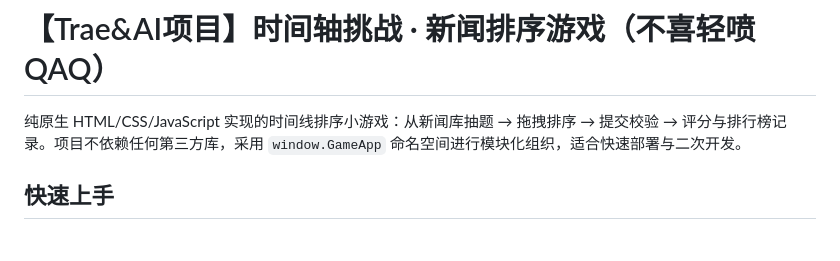
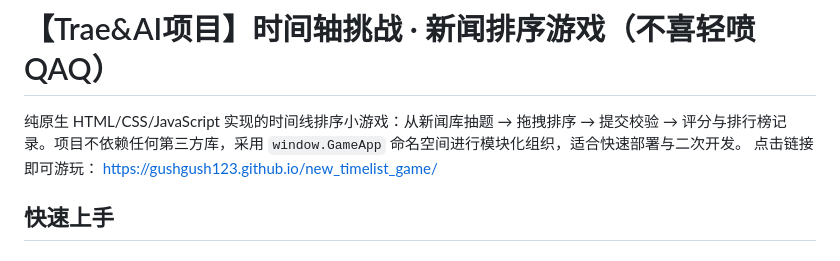
Before and after one commit to gushgush123/new_timelist_game, a Markdown page: README.md, the part around the change. GitHub-like rendering.

Commit message:
添加游戏链接

```diff
--- a/README.md
+++ b/README.md
@@ -1,6 +1,8 @@
 # 【Trae&AI项目】时间轴挑战 · 新闻排序游戏（不喜轻喷QAQ）
 
 纯原生 HTML/CSS/JavaScript 实现的时间线排序小游戏：从新闻库抽题 → 拖拽排序 → 提交校验 → 评分与排行榜记录。项目不依赖任何第三方库，采用 `window.GameApp` 命名空间进行模块化组织，适合快速部署与二次开发。
+点击链接即可游玩：
+ https://gushgush123.github.io/new_timelist_game/
 
 ## 快速上手
 
```
